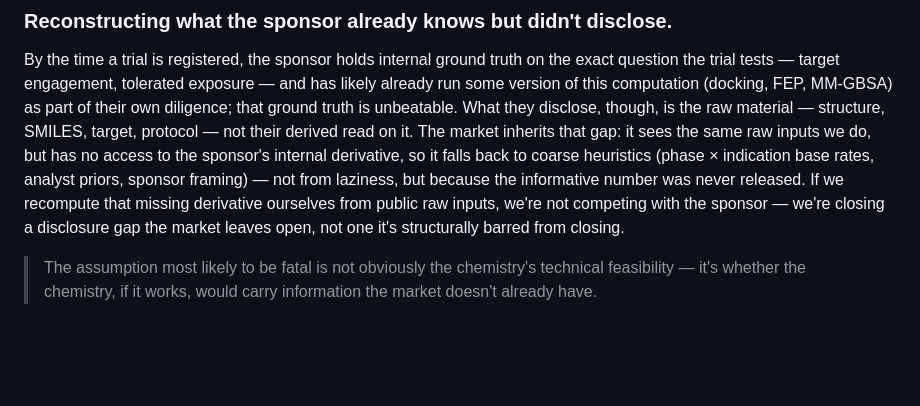
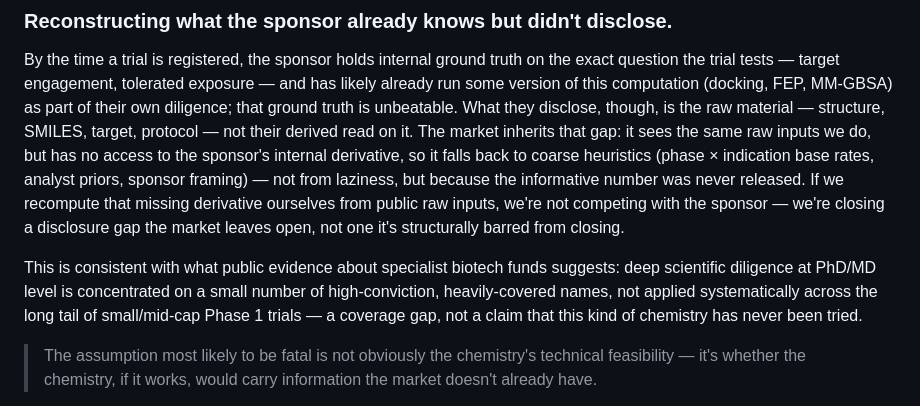
Before and after one commit to noahlin17/trial-impact, a Markdown page: README.md, the part around the change. Drawn GitHub-style; blank space fills up the shorter version.

```diff
--- a/README.md
+++ b/README.md
@@ -38,6 +38,11 @@ the sponsor's internal derivative, so it falls back to coarse heuristics (phase
 — not from laziness, but because the informative number was never released. If we recompute that missing derivative ourselves from
 public raw inputs, we're not competing with the sponsor — we're closing a disclosure gap the market leaves open, not one it's
 structurally barred from closing.
+
+This is consistent with what public evidence about specialist biotech funds suggests: deep scientific diligence
+at PhD/MD level is concentrated on a small number of high-conviction, heavily-covered names, not applied
+systematically across the long tail of small/mid-cap Phase 1 trials — a coverage gap, not a claim that
+this kind of chemistry has never been tried.
 
 > The assumption most likely to be fatal is not obviously the chemistry's technical feasibility — it's whether the chemistry,
 > if it works, would carry information the market doesn't already have.
```
